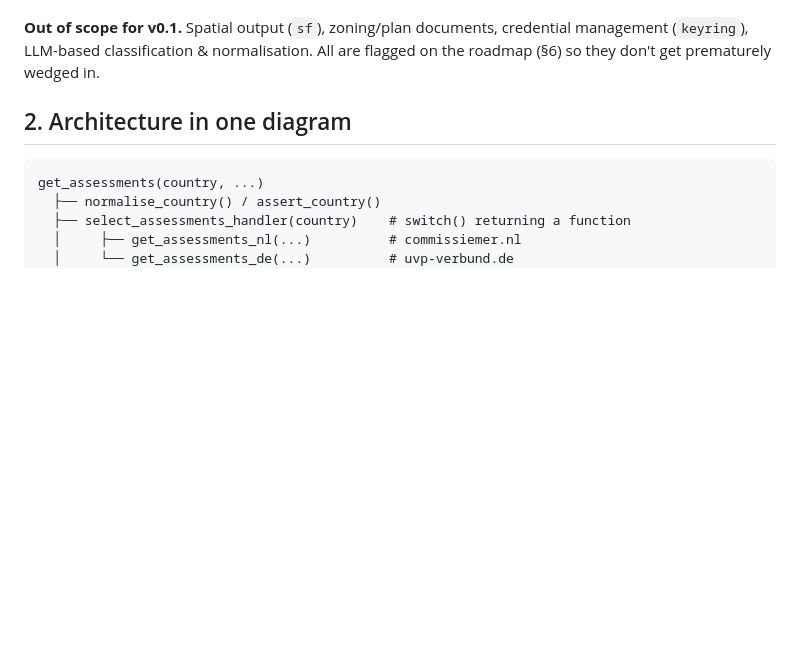
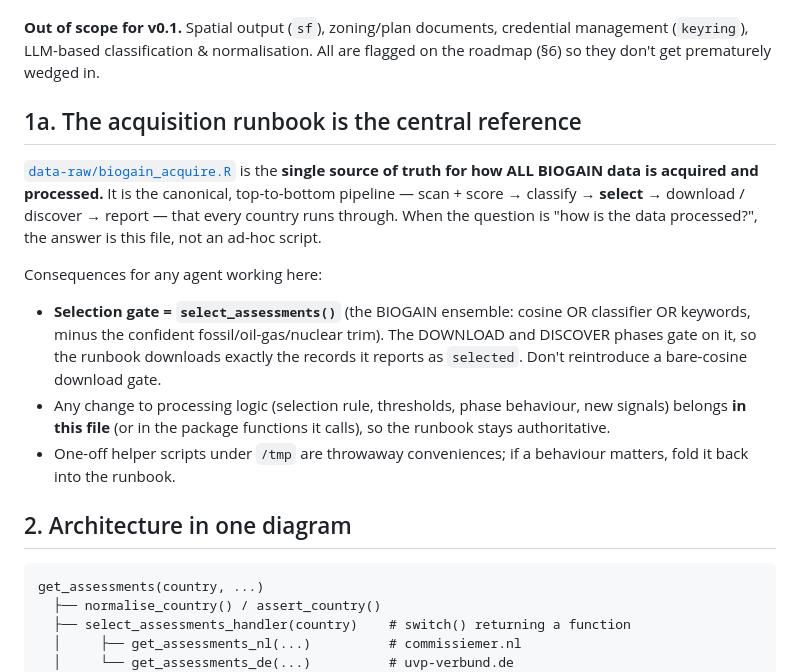
Before and after one commit to barthoekstra/planscanR, a Markdown page: AGENTS.md, the part around the change. Rendered like a GitHub page; blank space fills up the shorter version.

Commit message:
Add biogion_acquire() importance

```diff
--- a/AGENTS.md
+++ b/AGENTS.md
@@ -33,6 +33,27 @@ pure additive change.
 **Out of scope for v0.1.** Spatial output (`sf`), zoning/plan documents,
 credential management (`keyring`), LLM-based classification & normalisation.
 All are flagged on the roadmap (§6) so they don't get prematurely wedged in.
+
+## 1a. The acquisition runbook is the central reference
+
+[`data-raw/biogain_acquire.R`](data-raw/biogain_acquire.R) is the **single
+source of truth for how ALL BIOGAIN data is acquired and processed.** It is the
+canonical, top-to-bottom pipeline — scan + score → classify → **select** →
+download / discover → report — that every country runs through. When the
+question is "how is the data processed?", the answer is this file, not an ad-hoc
+script.
+
+Consequences for any agent working here:
+- **Selection gate = `select_assessments()`** (the BIOGAIN ensemble: cosine OR
+  classifier OR keywords, minus the confident fossil/oil-gas/nuclear trim). The
+  DOWNLOAD and DISCOVER phases gate on it, so the runbook downloads exactly the
+  records it reports as `selected`. Don't reintroduce a bare-cosine download
+  gate.
+- Any change to processing logic (selection rule, thresholds, phase behaviour,
+  new signals) belongs **in this file** (or in the package functions it calls),
+  so the runbook stays authoritative.
+- One-off helper scripts under `/tmp` are throwaway conveniences; if a behaviour
+  matters, fold it back into the runbook.
 
 ## 2. Architecture in one diagram
 
```
